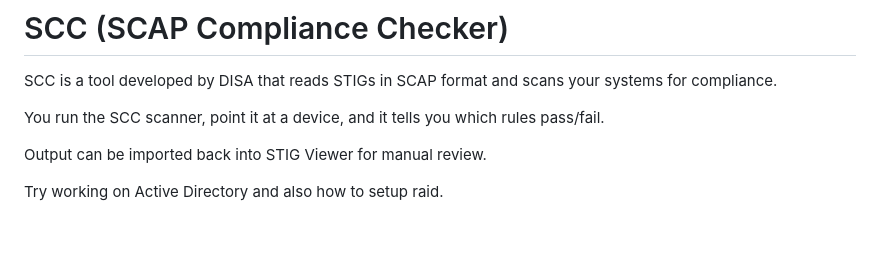
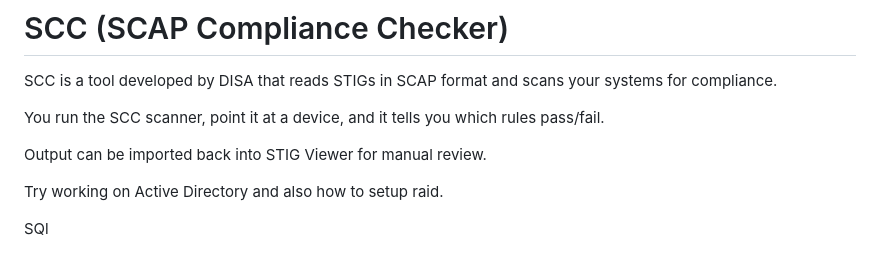
Before and after one commit to andrewkibet/TechTrends, a Markdown page: README.md, the part around the change. GitHub-like rendering; blank space fills up the shorter version.

```diff
--- a/README.md
+++ b/README.md
@@ -49,3 +49,6 @@ Output can be imported back into STIG Viewer for manual review.
 
 
 Try working on Active Directory and also how to setup raid.
+
+
+SQl
```
